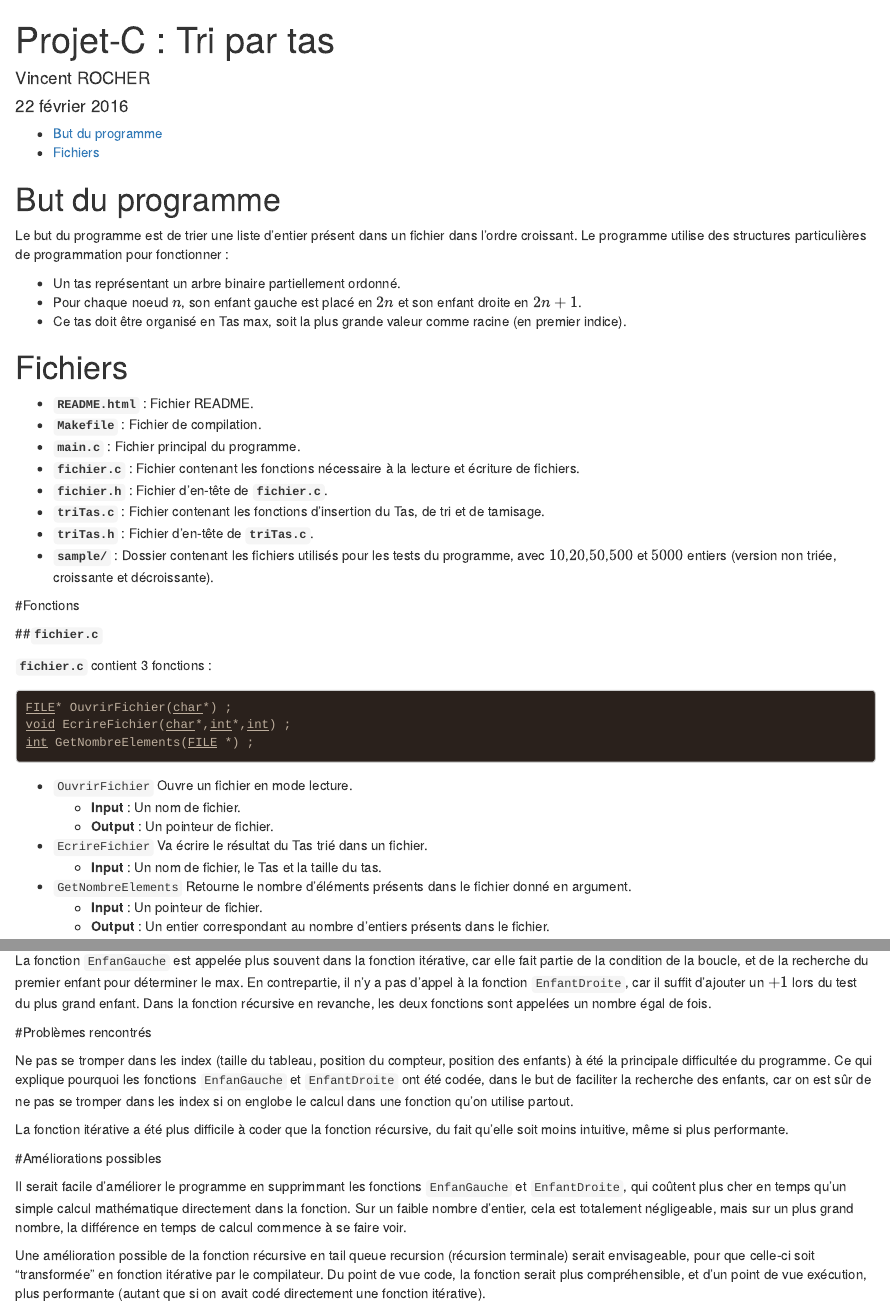
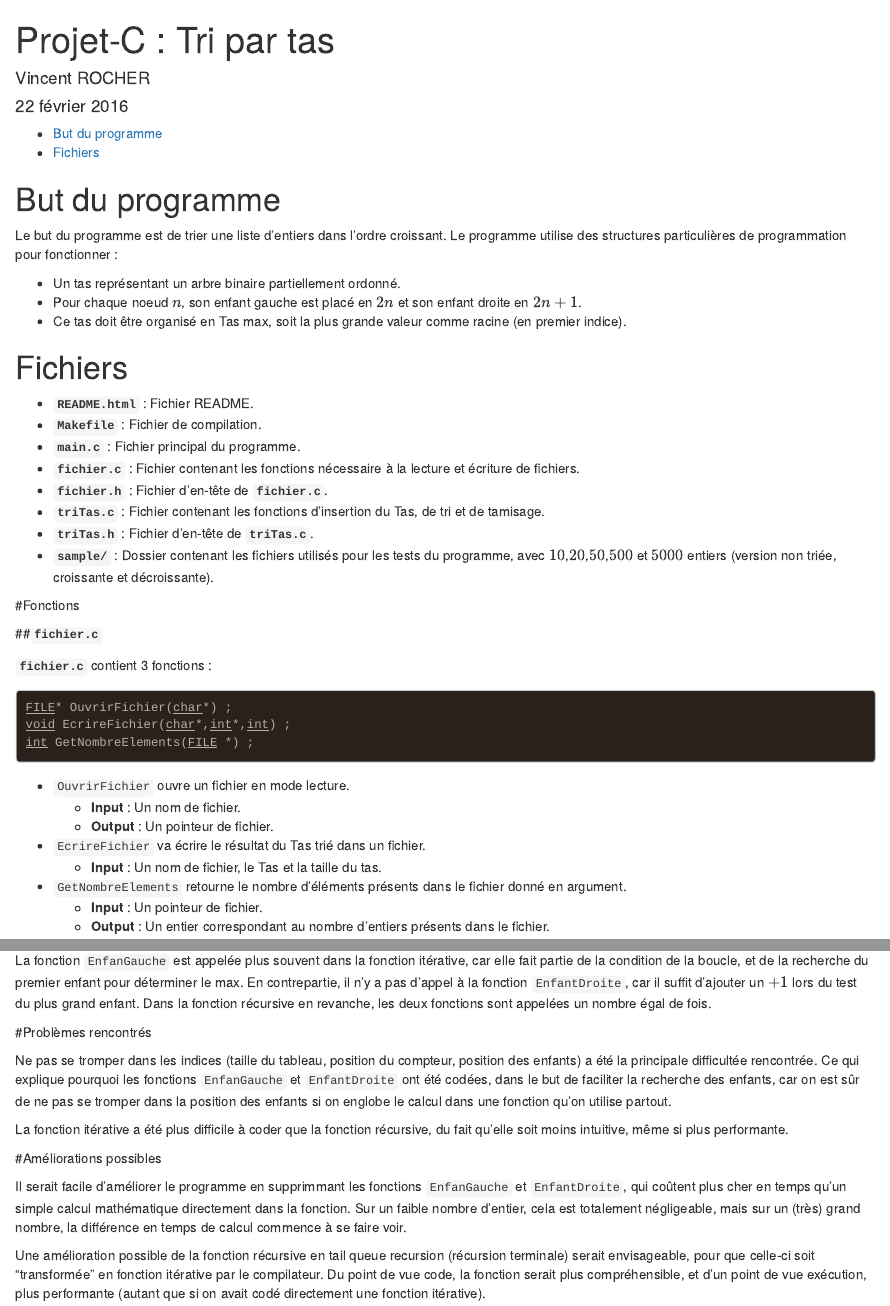
Before and after one commit to rochevin/tri_tas, an R Markdown document (tritas.Rmd): the page in a window 1100 px wide, from its top, and a second part further down, joined at a grey line. Rendered offline with R 4.5, knitr and Pandoc, with nearby package versions.

Commit message:
Ajout de commentaires

````diff
--- a/tritas.Rmd
+++ b/tritas.Rmd
@@ -13,7 +13,7 @@ output:
 
 # But du programme
 
-Le but du programme est de trier une liste d'entier présent dans un fichier dans l'ordre croissant. Le programme utilise des structures particulières de programmation pour fonctionner :
+Le but du programme est de trier une liste d'entiers dans l'ordre croissant. Le programme utilise des structures particulières de programmation pour fonctionner :
 
 * Un tas représentant un arbre binaire partiellement ordonné.
 * Pour chaque noeud $n$, son enfant gauche est placé en $2n$ et son enfant droite en $2n+1$.
@@ -42,12 +42,12 @@ void EcrireFichier(char*,int*,int) ;
 int GetNombreElements(FILE *) ;
 ```
 
-* `OuvrirFichier` Ouvre un fichier en mode lecture.
+* `OuvrirFichier` ouvre un fichier en mode lecture.
     * __Input__ : Un nom de fichier.
     * __Output__ : Un pointeur de fichier.
-* `EcrireFichier` Va écrire le résultat du Tas trié dans un fichier.
+* `EcrireFichier` va écrire le résultat du Tas trié dans un fichier.
     * __Input__ : Un nom de fichier, le Tas et la taille du tas.
-* `GetNombreElements` Retourne le nombre d'éléments présents dans le fichier donné en argument.
+* `GetNombreElements` retourne le nombre d'éléments présents dans le fichier donné en argument.
     * __Input__ : Un pointeur de fichier.
     * __Output__ : Un entier correspondant au nombre d'entiers présents dans le fichier.
 
@@ -227,12 +227,12 @@ La fonction `EnfanGauche` est appelée plus souvent dans la fonction itérative,
 
 #Problèmes rencontrés
 
-Ne pas se tromper dans les index (taille du tableau, position du compteur, position des enfants) à été la principale difficultée du programme. Ce qui explique pourquoi les fonctions `EnfanGauche` et `EnfantDroite` ont été codée, dans le but de faciliter la recherche des enfants, car on est sûr de ne pas se tromper dans les index si on englobe le calcul dans une fonction qu'on utilise partout.
+Ne pas se tromper dans les indices (taille du tableau, position du compteur, position des enfants) a été la principale difficultée rencontrée. Ce qui explique pourquoi les fonctions `EnfanGauche` et `EnfantDroite` ont été codées, dans le but de faciliter la recherche des enfants, car on est sûr de ne pas se tromper dans la position des enfants si on englobe le calcul dans une fonction qu'on utilise partout.
 
 La fonction itérative a été plus difficile à coder que la fonction récursive, du fait qu'elle soit moins intuitive, même si plus performante.
 
 #Améliorations possibles
 
-Il serait facile d'améliorer le programme en supprimmant les fonctions `EnfanGauche` et `EnfantDroite`, qui coûtent plus cher en temps qu'un simple calcul mathématique directement dans la fonction. Sur un faible nombre d'entier, cela est totalement négligeable, mais sur un plus grand nombre, la différence en temps de calcul commence à se faire voir.
+Il serait facile d'améliorer le programme en supprimmant les fonctions `EnfanGauche` et `EnfantDroite`, qui coûtent plus cher en temps qu'un simple calcul mathématique directement dans la fonction. Sur un faible nombre d'entier, cela est totalement négligeable, mais sur un (très) grand nombre, la différence en temps de calcul commence à se faire voir.
 
 Une amélioration possible de la fonction récursive en tail queue recursion (récursion terminale) serait envisageable, pour que celle-ci soit "transformée" en fonction itérative par le compilateur. Du point de vue code, la fonction serait plus compréhensible, et d'un point de vue exécution, plus performante (autant que si on avait codé directement une fonction itérative).
````
Also changed, not shown: tritas.html, tritas.Rmd (2 more changed lines), 3 other files.
